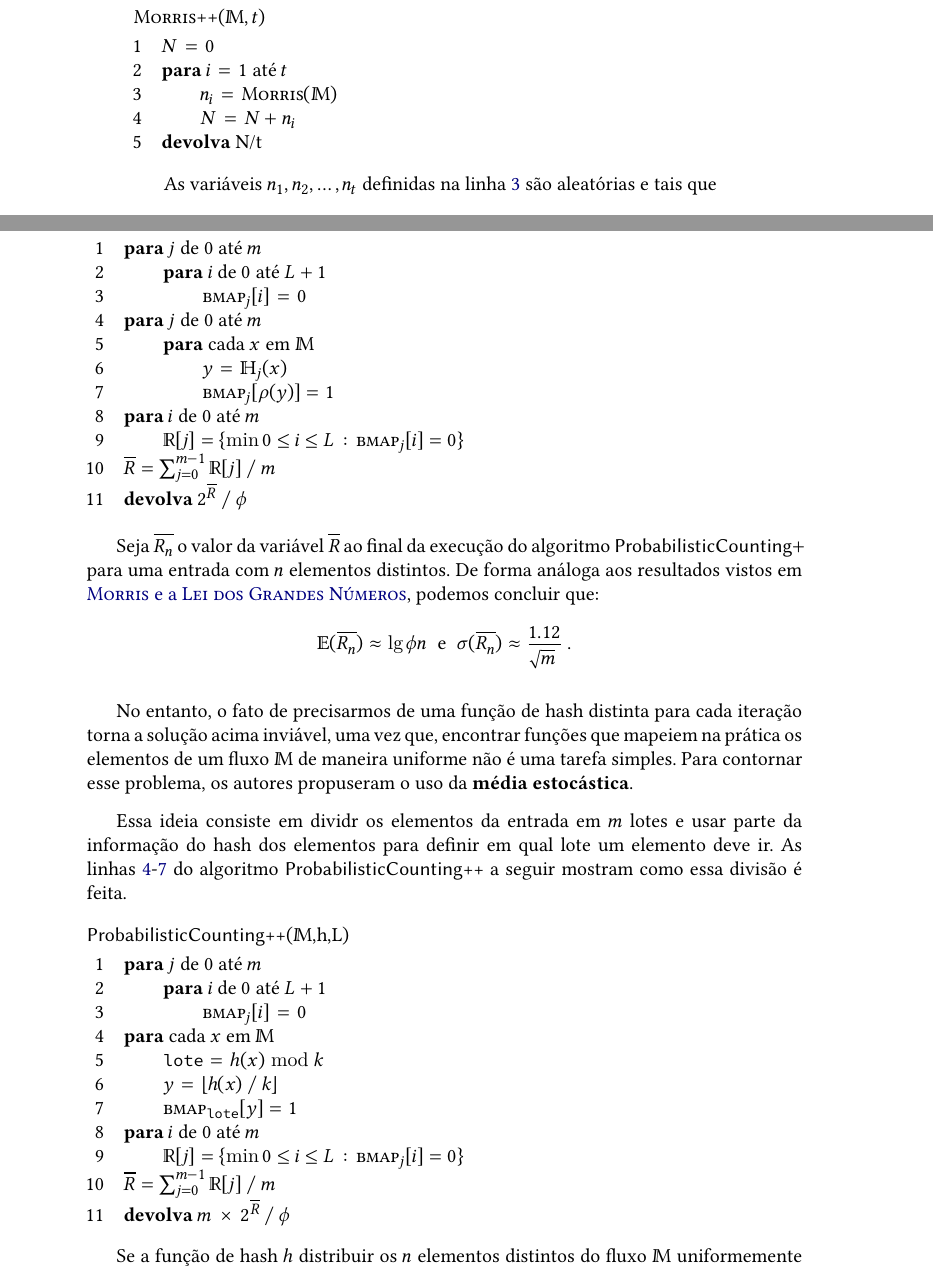
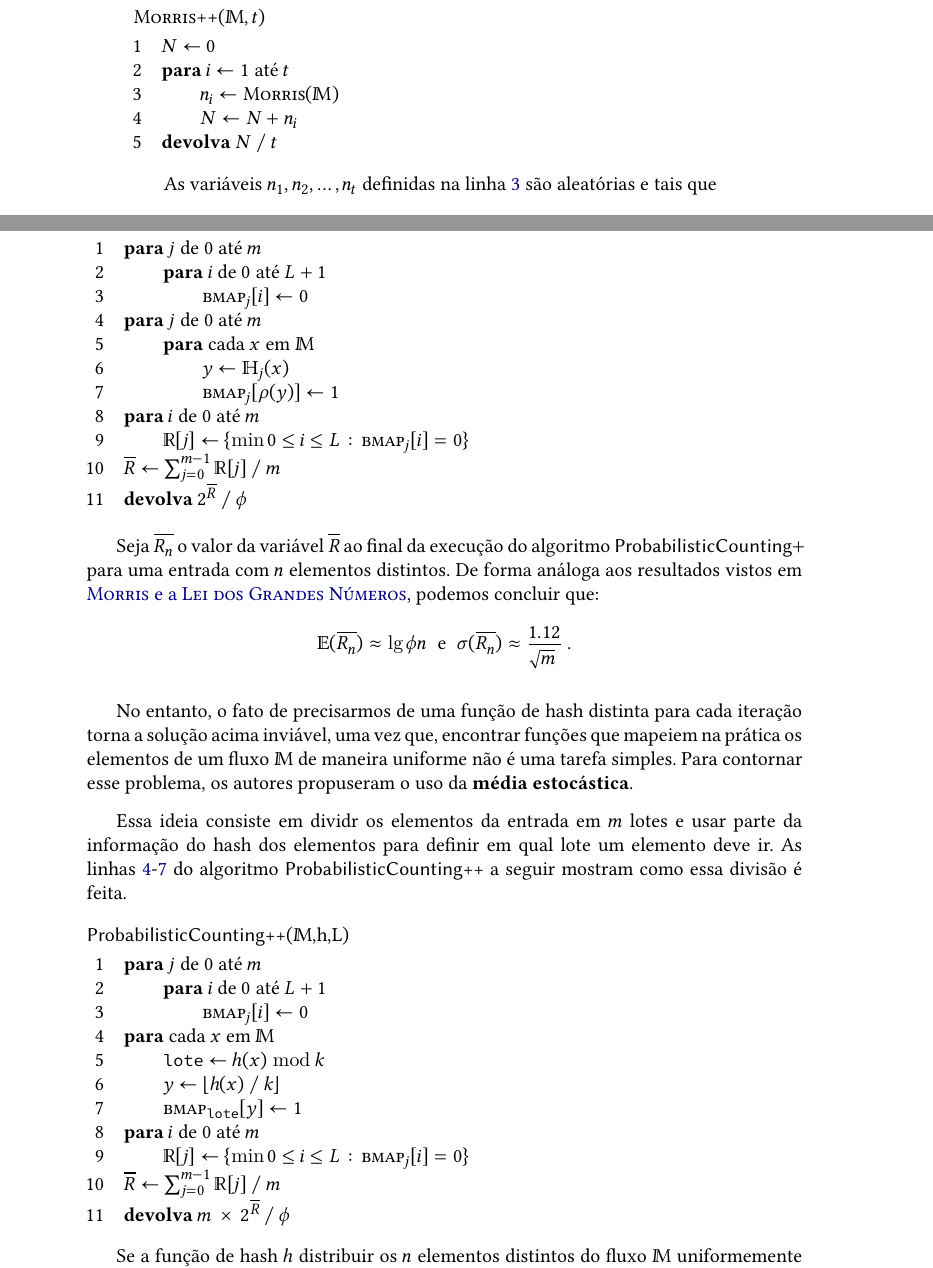
Before and after one commit to billkondo/TCC-2021, a LaTeX thesis (monografia/tese.tex, which reads monografia/conteudo/02-morris.tex, monografia/conteudo/03-flajolet-martin.tex, monografia/conteudo/metadados.tex): two parts of pages 22 and 39 of 70, joined at a grey line, cut so that both start at the same text. Compiled offline with XeLaTeX; a missing font is replaced by an installed copy or a similar font.

Commit message:
Troca sinal de igual por flecha

```diff
--- a/monografia/conteudo/02-morris.tex
+++ b/monografia/conteudo/02-morris.tex
@@ -413,7 +413,7 @@ de experimentos deve se aproximar do valor esperado conforme mais experimentos s
   \li $N \gets N + n_i$
       \End
   \li
-  \Return N/t
+  \Return $N \mathbin{/} t$
   \End
 \end{codebox}
 
--- a/monografia/conteudo/03-flajolet-martin.tex
+++ b/monografia/conteudo/03-flajolet-martin.tex
@@ -265,14 +265,14 @@ passar uma função de hash diferente para cada execução, a fim de produzir ve
   \li    \For cada $x$ em $\Mbb$
           \Do
   \li       $y \gets \mathbb{H}_{j}(x)$
-  \li       $\bitmap_j[\rho(y)] = 1$
+  \li       $\bitmap_j[\rho(y)] \gets 1$
           \End
       \End
   \li \For $i$ de $0$ até $m$
       \Do
-  \li    $\mathbb{R}[j] = \{ \min 0 \leq i \leq L: \bitmap_{j}[i] = 0 \}$
+  \li    $\mathbb{R}[j] \gets \{ \min 0 \leq i \leq L: \bitmap_{j}[i] = 0 \}$
       \End
-  \li $\overline{R} = \sum_{j=0}^{m-1} \mathbb{R}[j] \mathbin{/} m$
+  \li $\overline{R} \gets \sum_{j=0}^{m-1} \mathbb{R}[j] \mathbin{/} m$
   \li \Return $2^{\overline{R}} \mathbin{/} \phi$
   \End
 \end{codebox}
@@ -303,13 +303,13 @@ a seguir mostram como essa divisão é feita.
       \Do
   \li   $\texttt{lote} \gets h(x) \bmod k$
   \li   $y \gets \lfloor h(x) \mathbin{/} k \rfloor$
-  \li   $\bitmap_{\texttt{lote}}[y] = 1$                                              \label{li:pcpp:for:end}
+  \li   $\bitmap_{\texttt{lote}}[y] \gets 1$                                              \label{li:pcpp:for:end}
       \End
   \li \For $i$ de $0$ até $m$
       \Do
-  \li    $\mathbb{R}[j] = \{ \min 0 \leq i \leq L: \bitmap_{j}[i] = 0 \}$             \label{li:pcpp:rmin}
+  \li    $\mathbb{R}[j] \gets \{ \min 0 \leq i \leq L: \bitmap_{j}[i] = 0 \}$             \label{li:pcpp:rmin}
       \End
-  \li $\overline{R} = \sum_{j=0}^{m-1} \mathbb{R}[j] \mathbin{/} m$
+  \li $\overline{R} \gets \sum_{j=0}^{m-1} \mathbb{R}[j] \mathbin{/} m$
   \li \Return $m \ \times \ 2^{\overline{R}} \mathbin{/} \phi$
   \End
 \end{codebox}
--- a/monografia/conteudo/metadados.tex
+++ b/monografia/conteudo/metadados.tex
@@ -40,7 +40,7 @@ probabilísticas para a contagem distinta.
 }
 
 \abstract{
-\textbf{Count-distinct} is the probleam of finding the number of distinct elements in a data stream with repeated
+\textbf{Count-distinct} is the problem of finding the number of distinct elements in a data stream with repeated
 elements. The trivial solution, that inserts the data in a table, has a linear space consumption and it is impracticable
 for high volume data applications. Probabilistic algorithms solve this problem by exchanging the exact count for a great
 space consumption reduction. Therefore, this text will introduce probabilistic solutions for count-distinct.
--- a/monografia/tese.tex
+++ b/monografia/tese.tex
@@ -130,6 +130,8 @@
 \newcommand{\logprogram}{\textsf{LogLog}}
 \newcommand{\HLOG}{\proc{HyperLogLog}}
 \newcommand{\hlogprogram}{\textsf{HyperLogLog}}
+
+\renewcommand{\gets}{\leftarrow}
 
 % Remove espaços à esquerda do símbolo de raiz quadrada
 \usepackage{letltxmacro}
```
Also changed, not shown: monografia/conteudo/05-loglog.tex (+2 -2 lines).
